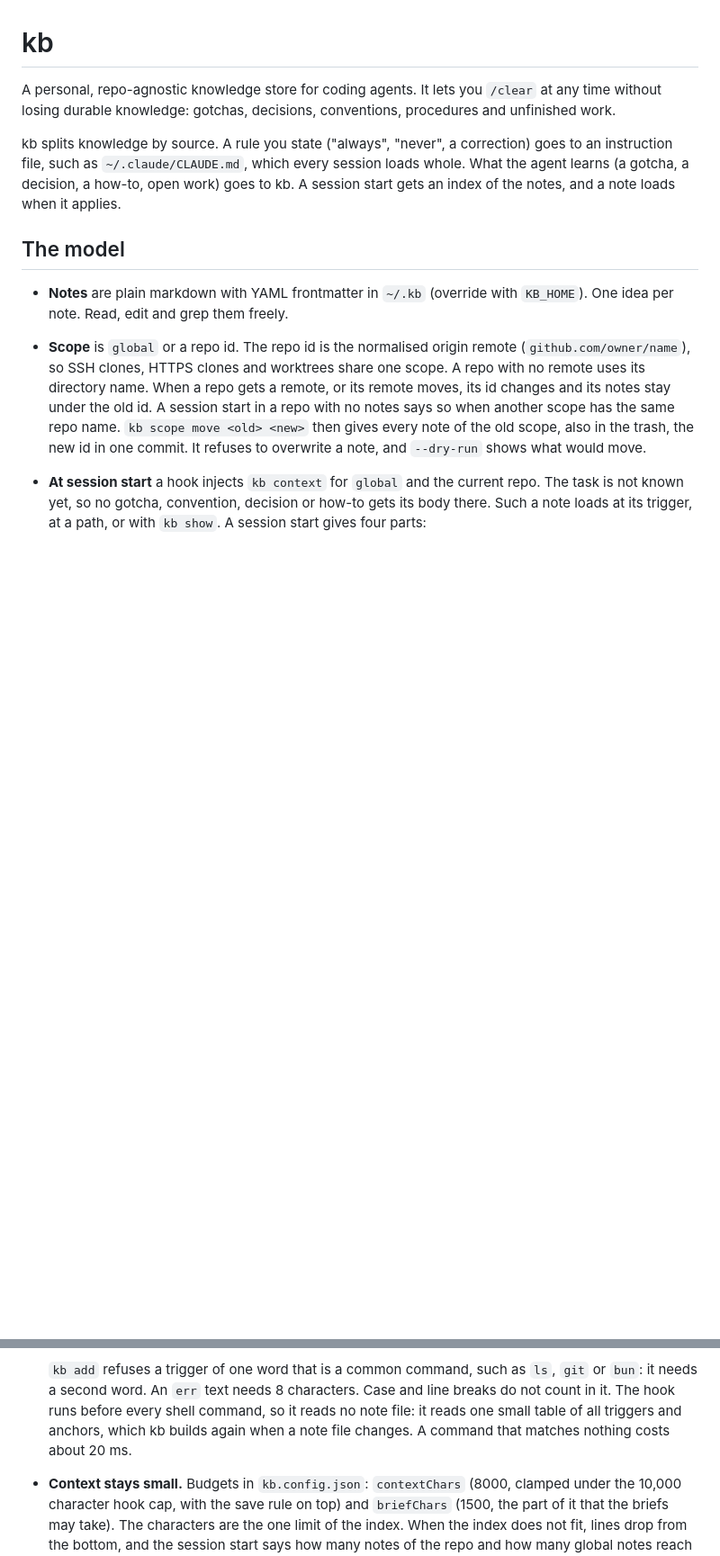
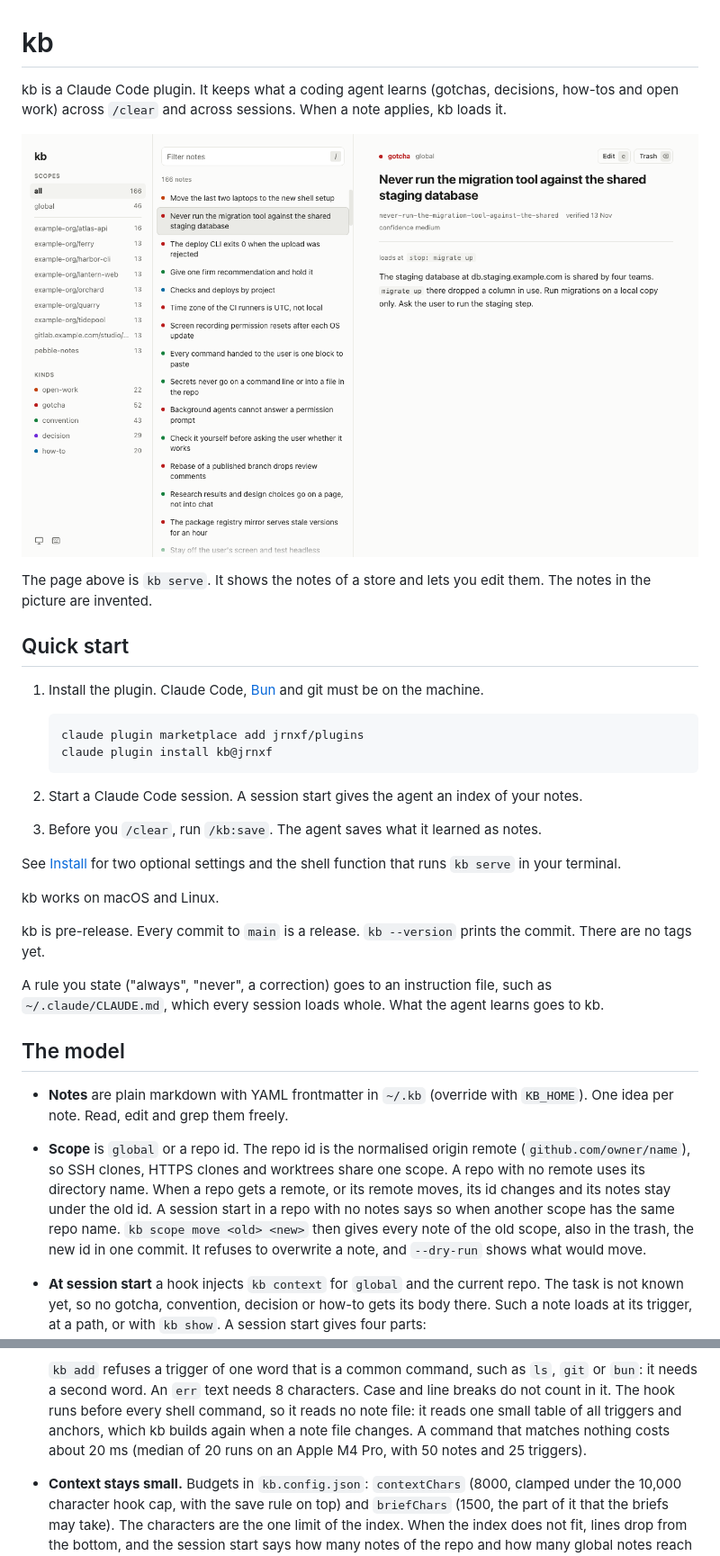
Before and after one commit to jrnxf/kb, a Markdown page: README.md, 2 parts joined by grey strips. Shown at 90% size. GitHub-like rendering; pictures changed too: docs/serve.png (added); blank space fills up the shorter version.

Commit message:
Rewrite the top of the README for a first-time reader
Say what kb is, show the kb serve page, give a 3-step quick start, and state
the platform and pre-release status. Record how the 20 ms trigger check was
measured.

````diff
--- a/README.md
+++ b/README.md
@@ -1,12 +1,33 @@
 # kb
 
-A personal, repo-agnostic knowledge store for coding agents. It lets you `/clear` at any time
-without losing durable knowledge: gotchas, decisions, conventions, procedures and unfinished work.
+kb is a Claude Code plugin. It keeps what a coding agent learns (gotchas, decisions, how-tos and
+open work) across `/clear` and across sessions. When a note applies, kb loads it.
 
-kb splits knowledge by source. A rule you state ("always", "never", a correction) goes to an
-instruction file, such as `~/.claude/CLAUDE.md`, which every session loads whole. What the agent
-learns (a gotcha, a decision, a how-to, open work) goes to kb. A session start gets an index of the
-notes, and a note loads when it applies.
+![The kb serve page: scopes and kinds on the left, a list of notes, and one note open.](docs/serve.png)
+
+The page above is `kb serve`. It shows the notes of a store and lets you edit them. The notes
+in the picture are invented.
+
+## Quick start
+
+1. Install the plugin. Claude Code, [Bun](https://bun.sh) and git must be on the machine.
+
+   ```bash
+   claude plugin marketplace add jrnxf/plugins
+   claude plugin install kb@jrnxf
+   ```
+
+2. Start a Claude Code session. A session start gives the agent an index of your notes.
+3. Before you `/clear`, run `/kb:save`. The agent saves what it learned as notes.
+
+See [Install](#install) for two optional settings and the shell function that runs `kb serve` in your terminal.
+
+kb works on macOS and Linux.
+
+kb is pre-release. Every commit to `main` is a release. `kb --version` prints the commit. There are no tags yet.
+
+A rule you state ("always", "never", a correction) goes to an instruction file, such as
+`~/.claude/CLAUDE.md`, which every session loads whole. What the agent learns goes to kb.
 
 ## The model
 
@@ -91,7 +112,7 @@ notes, and a note loads when it applies.
   it needs a second word. An `err` text needs 8 characters. Case and line breaks do not count in
   it. The hook runs before every shell command, so it reads no note file: it reads one small table
   of all triggers and anchors, which kb builds again when a note file changes. A command that
-  matches nothing costs about 20 ms.
+  matches nothing costs about 20 ms (median of 20 runs on an Apple M4 Pro, with 50 notes and 25 triggers).
 - **Context stays small.** Budgets in `kb.config.json`: `contextChars` (8000, clamped under the
   10,000 character hook cap, with the save rule on top) and `briefChars` (1500, the part of it that
   the briefs may take). The characters are the one limit of the index. When the index does not
````
